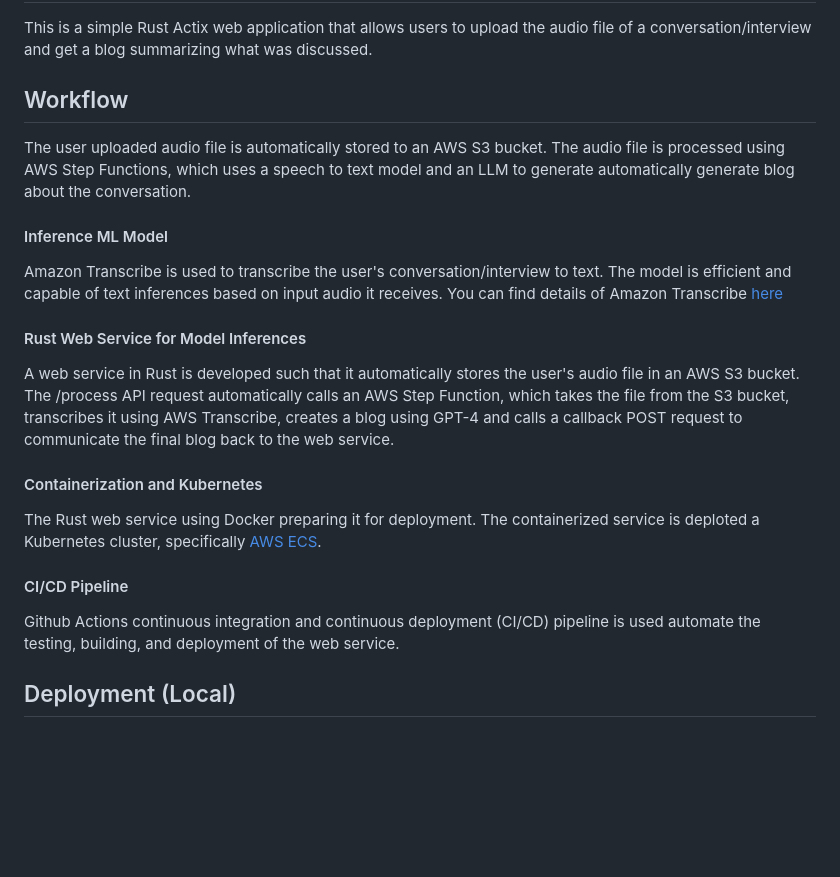
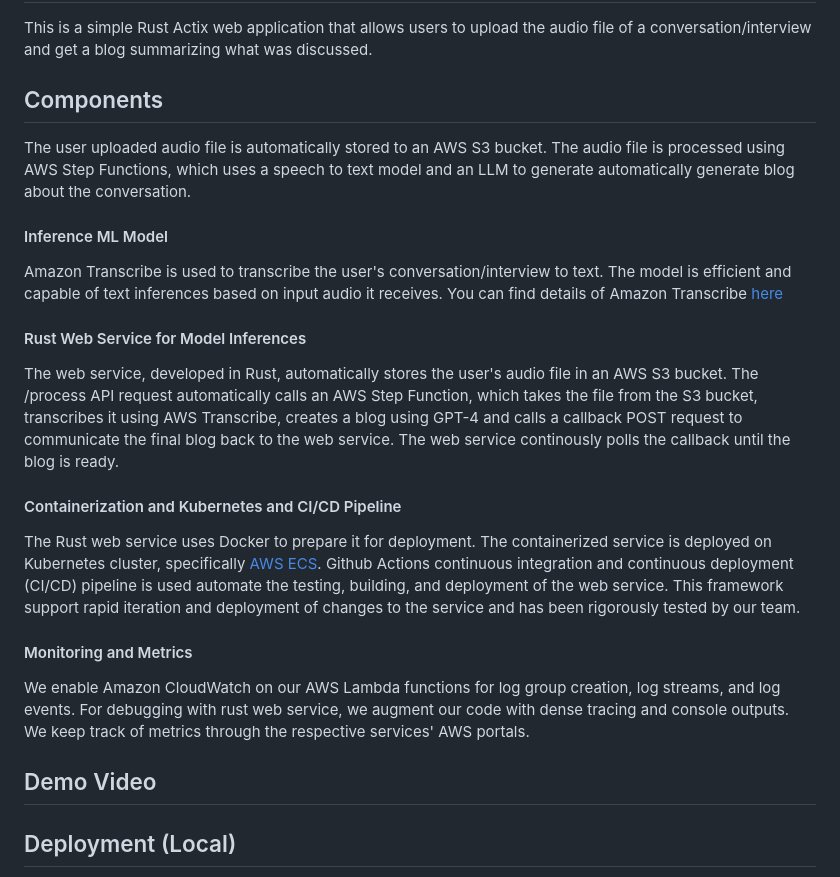
Before and after one commit to Audio-to-Blog/webaudioblog, a Markdown page: README.md, the part around the change. GitHub-like rendering; blank space fills up the shorter version.

```diff
--- a/README.md
+++ b/README.md
@@ -2,7 +2,7 @@
 
 This is a simple Rust Actix web application that allows users to upload the audio file of a conversation/interview and get a blog summarizing what was discussed.
 
-## Workflow
+## Components
 
 The user uploaded audio file is automatically stored to an AWS S3 bucket. The audio file is processed using AWS Step Functions, which uses a speech to text model and an LLM to generate automatically generate blog about the conversation.
 
@@ -10,13 +10,17 @@ The user uploaded audio file is automatically stored to an AWS S3 bucket. The au
 Amazon Transcribe is used to transcribe the user's conversation/interview to text. The model is efficient and capable of text inferences based on input audio it receives. You can find details of Amazon Transcribe [here](https://aws.amazon.com/pm/transcribe/?gclid=CjwKCAjwxLKxBhA7EiwAXO0R0K6QsdXV2XsDvlKZim3tfYUJRmjjIXDTcCbMHlZT-MEk5SGwjxCDpxoC6OoQAvD_BwE&trk=aae0a267-33fa-4d21-a4d5-30b7b3fd731e&sc_channel=ps&ef_id=CjwKCAjwxLKxBhA7EiwAXO0R0K6QsdXV2XsDvlKZim3tfYUJRmjjIXDTcCbMHlZT-MEk5SGwjxCDpxoC6OoQAvD_BwE:G:s&s_kwcid=AL!4422!3!648922763916!e!!g!!amazon%20transcription!19597968945!143908652045)
 
 #### Rust Web Service for Model Inferences
-A web service in Rust is developed such that it automatically stores the user's audio file in an AWS S3 bucket. The /process API request automatically calls an AWS Step Function, which takes the file from the S3 bucket, transcribes it using AWS Transcribe, creates a blog using GPT-4 and calls a callback POST request to communicate the final blog back to the web service.
+The web service, developed in Rust, automatically stores the user's audio file in an AWS S3 bucket. The /process API request automatically calls an AWS Step Function, which takes the file from the S3 bucket, transcribes it using AWS Transcribe, creates a blog using GPT-4 and calls a callback POST request to communicate the final blog back to the web service. The web service continously polls the callback until the blog is ready.
 
-#### Containerization and Kubernetes
-The Rust web service using Docker preparing it for deployment. The containerized service is deploted a Kubernetes cluster, specifically [AWS ECS](https://aws.amazon.com/ecs/).
+#### Containerization and Kubernetes and CI/CD Pipeline
+The Rust web service uses Docker to prepare it for deployment. The containerized service is deployed on Kubernetes cluster, specifically [AWS ECS](https://aws.amazon.com/ecs/).
+Github Actions continuous integration and continuous deployment (CI/CD) pipeline is used automate the testing, building, and deployment of the web service. This framework support rapid iteration and deployment of changes to the service and has been rigorously tested by our team.
 
-#### CI/CD Pipeline
-Github Actions continuous integration and continuous deployment (CI/CD) pipeline is used automate the testing, building, and deployment of the web service.
+#### Monitoring and Metrics
+We enable Amazon CloudWatch on our AWS Lambda functions for log group creation, log streams, and log events. For debugging with rust web service, we augment our code with dense tracing and console outputs. We keep track of metrics through the respective services' AWS portals.
+
+
+## Demo Video
 
 ## Deployment (Local)
 
```
